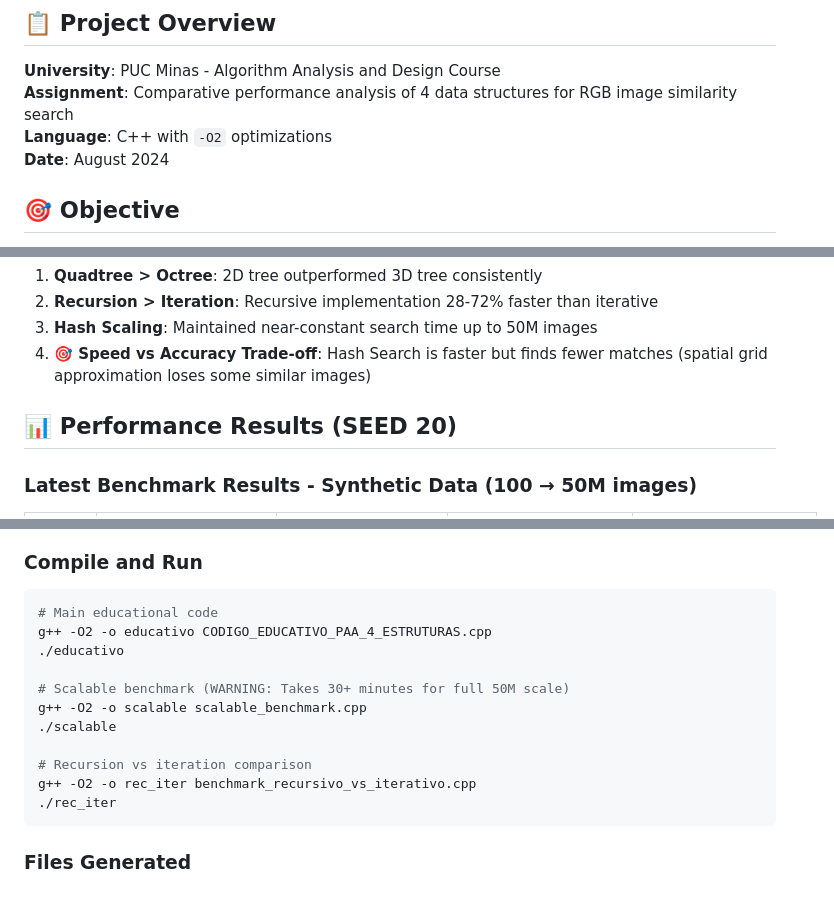
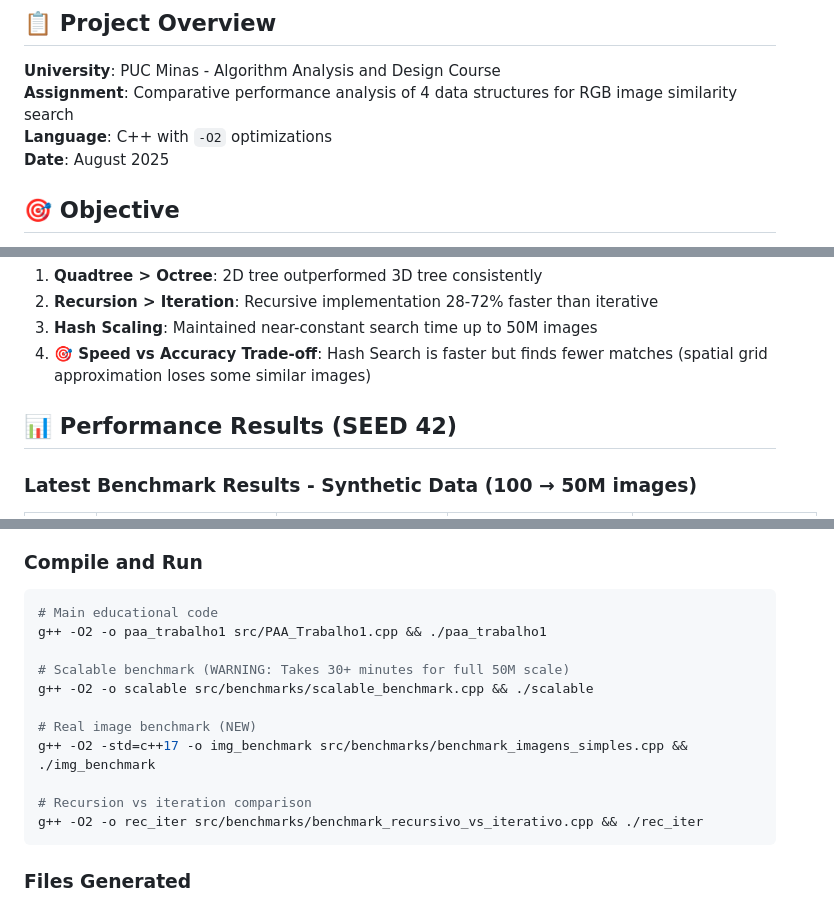
Before and after one commit to LuanCarrieiros/PAA, a Markdown page: README.md, 3 parts joined by grey strips. Rendered like a GitHub page.

````diff
--- a/README.md
+++ b/README.md
@@ -5,7 +5,7 @@
 **University**: PUC Minas - Algorithm Analysis and Design Course
 **Assignment**: Comparative performance analysis of 4 data structures for RGB image similarity search
 **Language**: C++ with `-O2` optimizations
-**Date**: August 2024
+**Date**: August 2025
 
 ## 🎯 Objective
 
@@ -41,7 +41,7 @@ Compare the performance of 4 different data structures for finding similar image
 3. **Hash Scaling**: Maintained near-constant search time up to 50M images
 4. **🎯 Speed vs Accuracy Trade-off**: Hash Search is faster but finds fewer matches (spatial grid approximation loses some similar images)
 
-## 📊 Performance Results (SEED 20)
+## 📊 Performance Results (SEED 42)
 
 ### **Latest Benchmark Results - Synthetic Data (100 → 50M images)**
 
@@ -164,16 +164,16 @@ g++ --version  # GCC with C++11+ support
 ### **Compile and Run**
 ```bash
 # Main educational code
-g++ -O2 -o educativo CODIGO_EDUCATIVO_PAA_4_ESTRUTURAS.cpp
-./educativo
+g++ -O2 -o paa_trabalho1 src/PAA_Trabalho1.cpp && ./paa_trabalho1
 
 # Scalable benchmark (WARNING: Takes 30+ minutes for full 50M scale)
-g++ -O2 -o scalable scalable_benchmark.cpp
-./scalable
+g++ -O2 -o scalable src/benchmarks/scalable_benchmark.cpp && ./scalable
+
+# Real image benchmark (NEW)
+g++ -O2 -std=c++17 -o img_benchmark src/benchmarks/benchmark_imagens_simples.cpp && ./img_benchmark
 
 # Recursion vs iteration comparison
-g++ -O2 -o rec_iter benchmark_recursivo_vs_iterativo.cpp
-./rec_iter
+g++ -O2 -o rec_iter src/benchmarks/benchmark_recursivo_vs_iterativo.cpp && ./rec_iter
 ```
 
 ### **Files Generated**
````
Also changed, not shown: other parts of README.md (+1 -1 lines).
